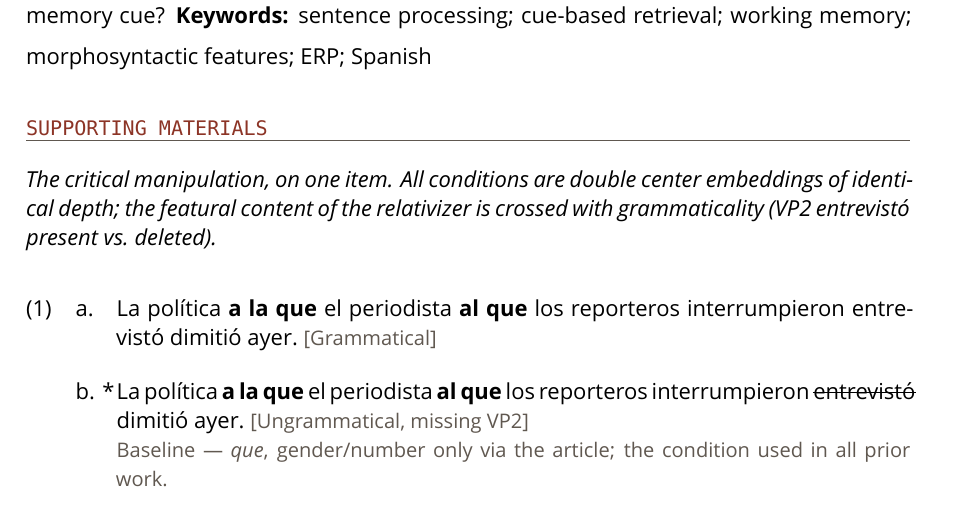
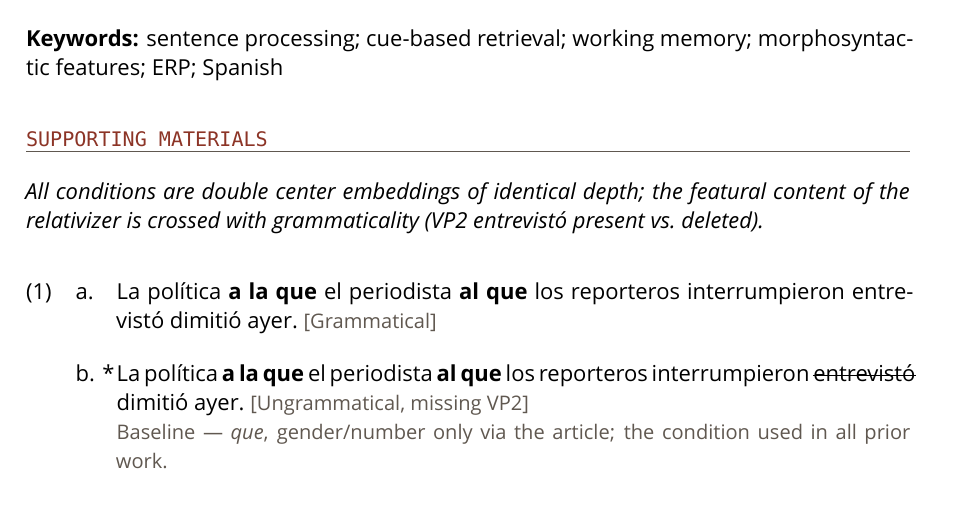
Before and after one commit to norbmor/center, a LaTeX document (abstract/cajal-xmas-2026_02.tex): part of page 2 of 3, cut so that both start at the same text. Compiled offline with XeLaTeX; a missing font is replaced by an installed copy or a similar font.

Commit message:
Modified abstract 02

```diff
--- a/abstract/cajal-xmas-2026_02.tex
+++ b/abstract/cajal-xmas-2026_02.tex
@@ -108,13 +108,15 @@ The Spanish language contains relativizers with distinct morphological attribute
 We will evaluate this with 120 participants employing speeded acceptability judgments, eye-tracking, and EEG, anticipating a gradual decrease in illusion frequency correlated with feature richness, a diminished sustained anterior negativity during retention, and a reinstated P600 at the absent verb.
 
 The result would be a linguistically precise manipulation that would shift the focus of the brain's ability to maintain structure open to grammatical features, rather than capacity. This would also raise a generally neurobiological question: what distinguishes a memory cue?
+
 \vspace{6pt}
+
 \textbf{Keywords:} sentence processing; cue-based retrieval; working memory; morphosyntactic features; ERP; Spanish
 
 \vspace{14pt}
 \smallcapshead{Supporting materials}
 
-\textit{The critical manipulation, on one item. All conditions are double center embeddings of identical depth; the featural content of the relativizer is crossed with grammaticality (VP2 \es{entrevistó} present vs.\ deleted).}
+\textit{All conditions are double center embeddings of identical depth; the featural content of the relativizer is crossed with grammaticality (VP2 \es{entrevistó} present vs.\ deleted).}
 
 \pex<stim-que>
 \a<que-gram> \foreignlanguage{spanish}{La política \rel{a la que} el periodista \rel{al que} los reporteros interrumpieron entrevistó dimitió ayer.} {\color{muted}\small\textsc{[Grammatical]}}
```
Also changed, not shown: abstract/cajal-xmas-2026_02.pdf.
